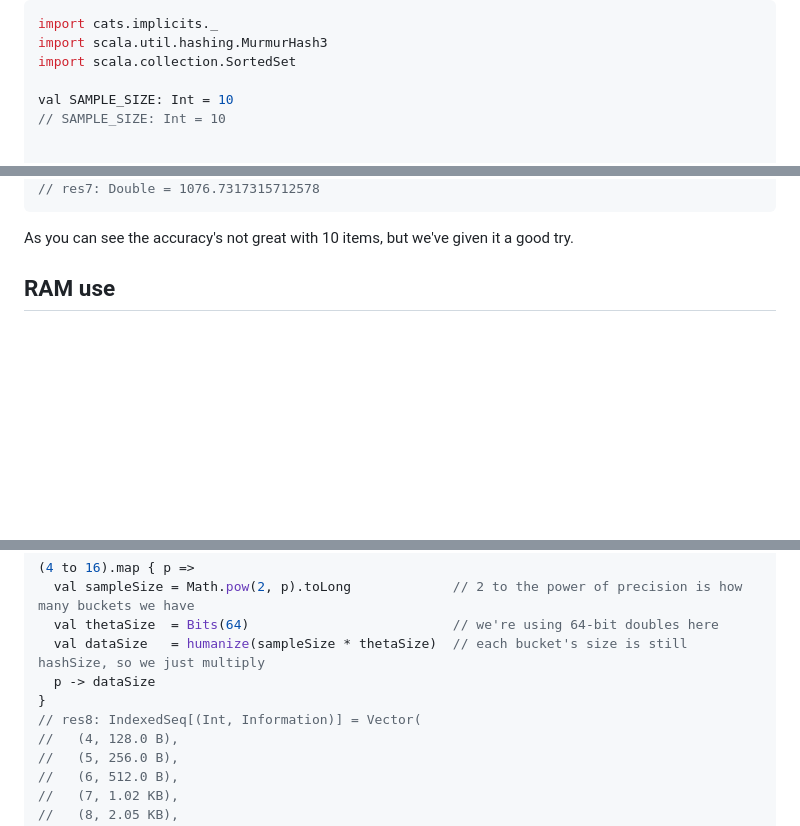
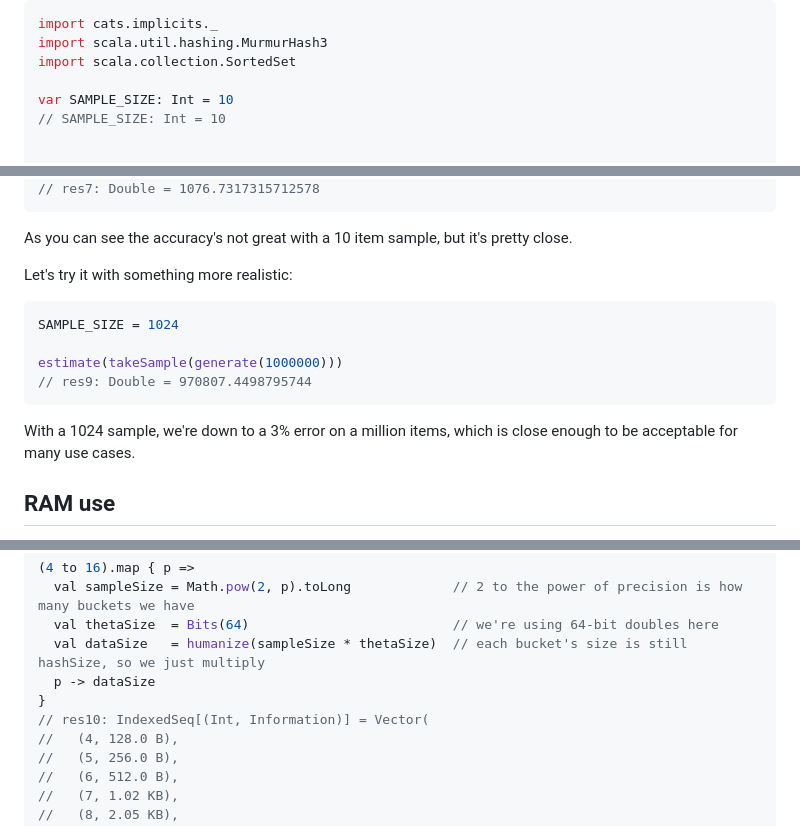
Before and after one commit to andimiller/blog, a Markdown page: posts/2023-03-30-count-distinct-at-scale-II.md, 3 parts joined by grey strips. GitHub-like rendering; blank space fills up the shorter version.

````diff
--- a/posts/2023-03-30-count-distinct-at-scale-II.md
+++ b/posts/2023-03-30-count-distinct-at-scale-II.md
@@ -35,7 +35,7 @@ import cats.implicits._
 import scala.util.hashing.MurmurHash3
 import scala.collection.SortedSet
 
-val SAMPLE_SIZE: Int = 10
+var SAMPLE_SIZE: Int = 10
 // SAMPLE_SIZE: Int = 10
 
 
@@ -94,7 +94,18 @@ estimate(takeSample(generate(1000)))
 // res7: Double = 1076.7317315712578
 ```
 
-As you can see the accuracy's not great with 10 items, but we've given it a good try.
+As you can see the accuracy's not great with a 10 item sample, but it's pretty close.
+
+Let's try it with something more realistic:
+
+```scala
+SAMPLE_SIZE = 1024
+
+estimate(takeSample(generate(1000000)))
+// res9: Double = 970807.4498795744
+```
+
+With a 1024 sample, we're down to a 3% error on a million items, which is close enough to be acceptable for many use cases.
 
 ## RAM use
 
@@ -116,7 +127,7 @@ def humanize(input: Information): Information =
   val dataSize   = humanize(sampleSize * thetaSize)  // each bucket's size is still hashSize, so we just multiply
   p -> dataSize
 }
-// res8: IndexedSeq[(Int, Information)] = Vector(
+// res10: IndexedSeq[(Int, Information)] = Vector(
 //   (4, 128.0 B),
 //   (5, 256.0 B),
 //   (6, 512.0 B),
````
Also changed, not shown: mdoc-posts/2023-03-30-count-distinct-at-scale-II.md (+12 -2 lines).
